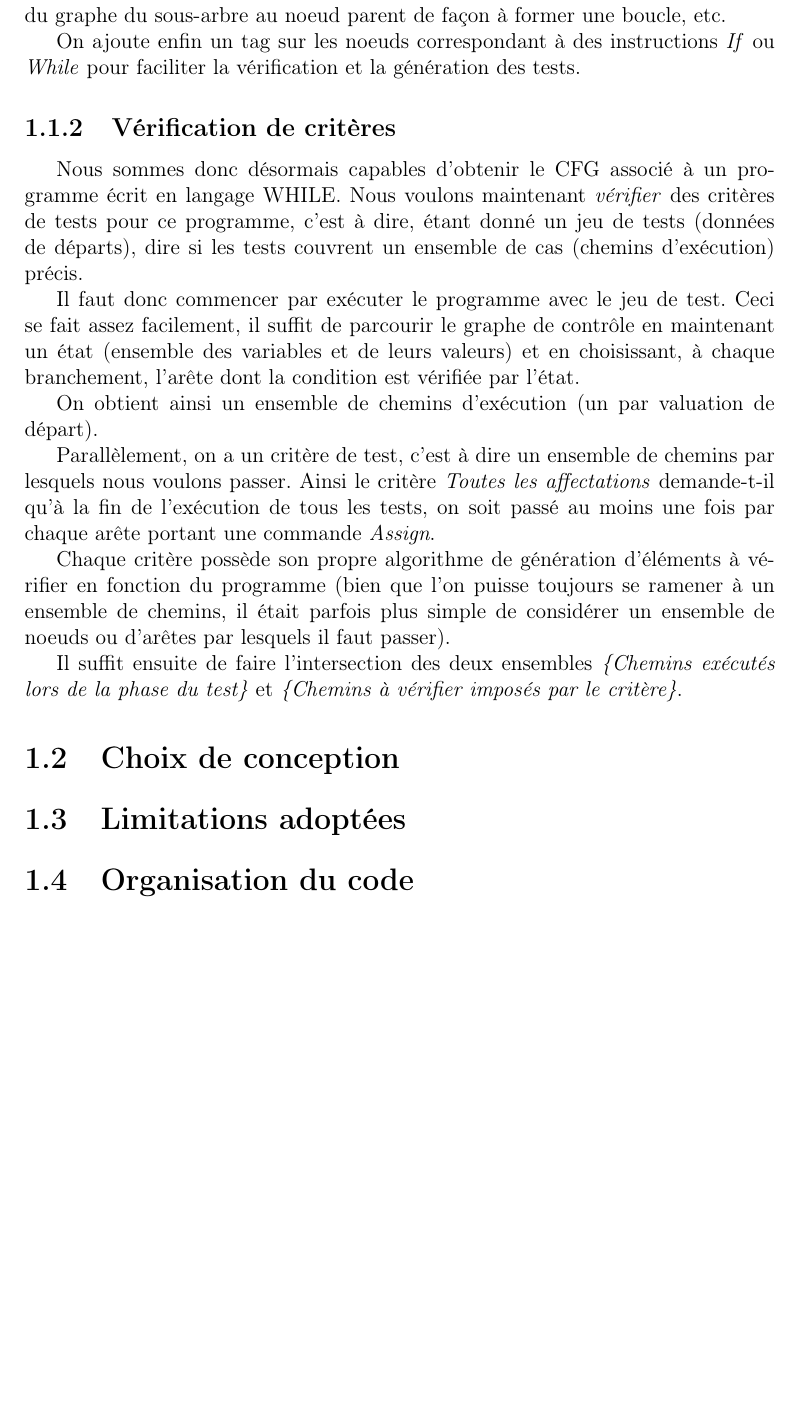
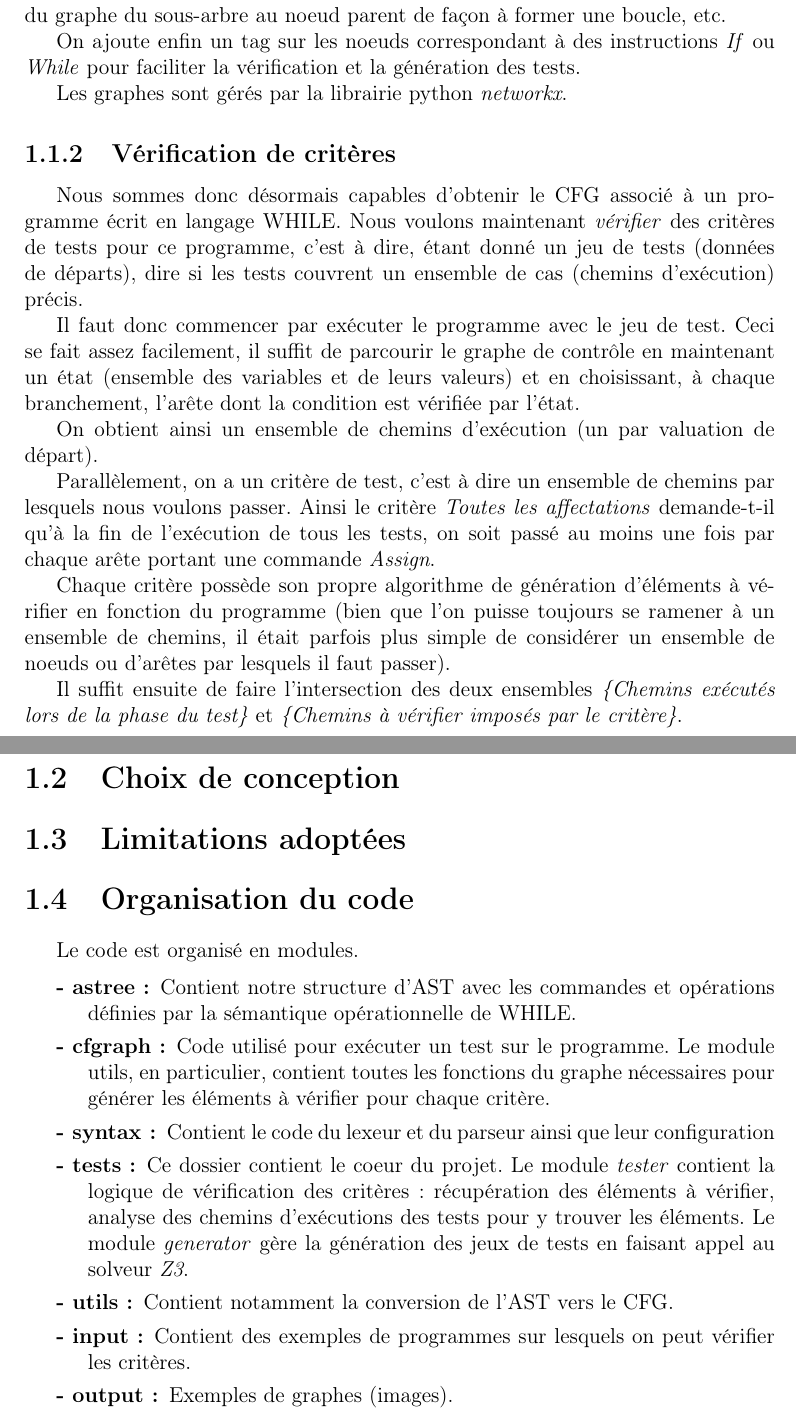
Before and after one commit to badouralix/IS3014AD, a LaTeX document (rapport/rapport.tex): part of page 4 of 5 before the commit and two parts of pages 4 and 5 of 6 after it, the two joined at a grey line, cut so that both start at the same text, the shorter picture padded with empty space. Compiled offline with pdfLaTeX.

Commit message:
Added code organization

```diff
--- a/rapport/rapport.tex
+++ b/rapport/rapport.tex
@@ -67,6 +67,8 @@ Ainsi, la conversion d'un arbre ne contenant en tout et pour tout qu'une assigna
 La conversion d'un arbre contenant un noeud While va relier les arêtes sortantes du graphe du sous-arbre au noeud parent de façon à former une boucle, etc.
 
 On ajoute enfin un tag sur les noeuds correspondant à des instructions \textit{If} ou \textit{While} pour faciliter la vérification et la génération des tests.
+
+Les graphes sont gérés par la librairie python \textit{networkx}.
 
 \subsection{Vérification de critères}
 
@@ -89,7 +91,17 @@ Il suffit ensuite de faire l'intersection des deux ensembles \textit{\{Chemins e
 
 \section{Organisation du code}
 
+Le code est organisé en modules.
 
+\begin{description}
+\item[- astree :] Contient notre structure d'AST avec les commandes et opérations définies par la sémantique opérationnelle de WHILE.
+\item[- cfgraph :] Code utilisé pour exécuter un test sur le programme. Le module utils, en particulier, contient toutes les fonctions du graphe nécessaires pour générer les éléments à vérifier pour chaque critère.
+\item[- syntax :] Contient le code du lexeur et du parseur ainsi que leur configuration
+\item[- tests :] Ce dossier contient le coeur du projet. Le module \textit{tester} contient la logique de vérification des critères : récupération des éléments à vérifier, analyse des chemins d'exécutions des tests pour y trouver les éléments. Le module \textit{generator} gère la génération des jeux de tests en faisant appel au solveur \textit{Z3}.
+\item[- utils :] Contient notamment la conversion de l'AST vers le CFG.
+\item[- input :] Contient des exemples de programmes sur lesquels on peut vérifier les critères.
+\item[- output :] Exemples de graphes (images).
+\end{description}
 
 \chapter{Vérification des critères et génération des tests}
 % D'après le sujet, pour chaque critère :
```
Also changed, not shown: rapport/rapport.tex (2 more changed lines).
